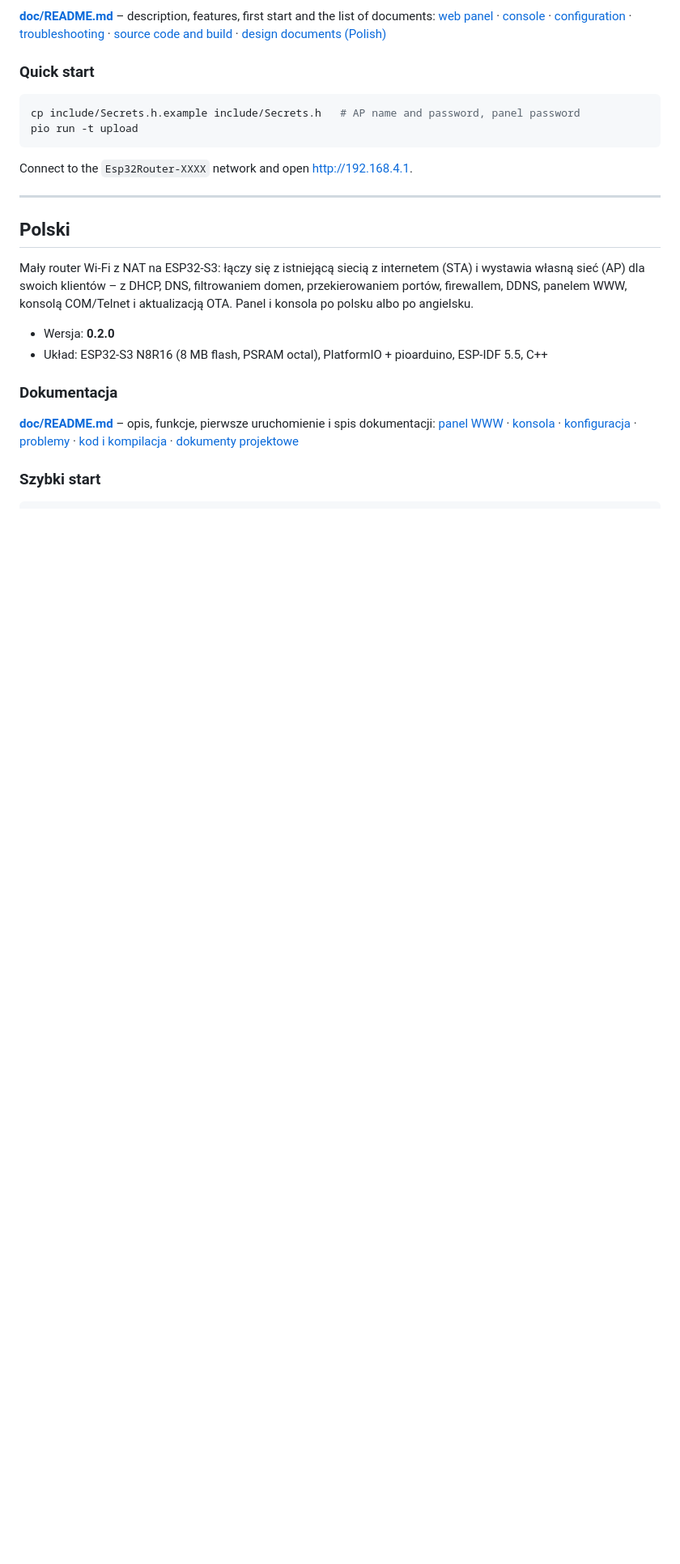
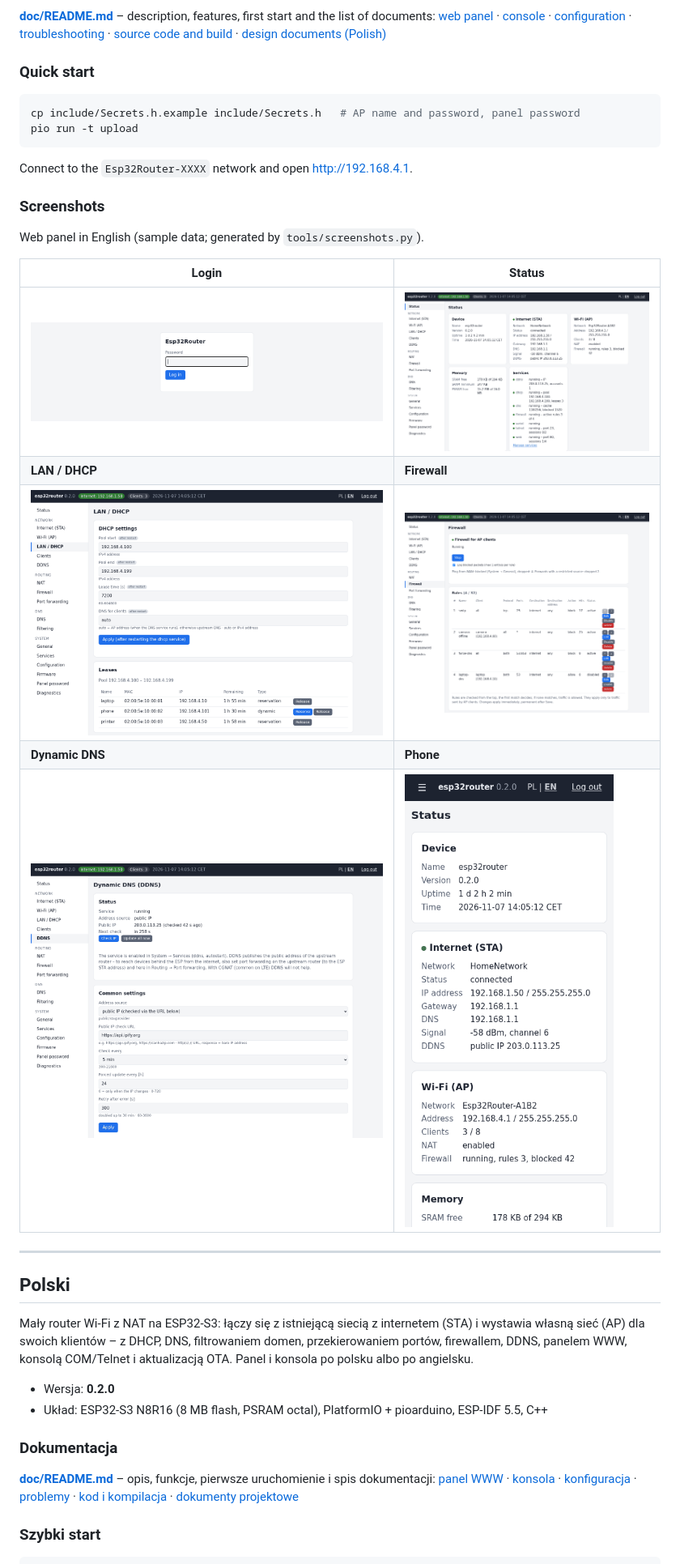
Before and after one commit to TomaszOp/Esp32Router, a Markdown page: README.md, the part around one of its changes. Shown at 81% size. GitHub-like rendering; pictures changed too: doc/img/ddns.png (added), doc/img/dhcp.png (added), doc/img/firewall.png (added); blank space fills up the shorter version.

Commit message:
README: zrzuty ekranu panelu (EN), tools/screenshots.py

```diff
--- a/README.md
+++ b/README.md
@@ -23,6 +23,18 @@ pio run -t upload
 
 Connect to the `Esp32Router-XXXX` network and open <http://192.168.4.1>.
 
+### Screenshots
+
+Web panel in English (sample data; generated by `tools/screenshots.py`).
+
+| Login | Status |
+|---|---|
+| ![Login](doc/img/login.png) | ![Status](doc/img/status.png) |
+| **LAN / DHCP** | **Firewall** |
+| ![LAN / DHCP](doc/img/dhcp.png) | ![Firewall](doc/img/firewall.png) |
+| **Dynamic DNS** | **Phone** |
+| ![DDNS](doc/img/ddns.png) | ![Status on a phone](doc/img/status-mobile.png) |
+
 ---
 
 ## Polski
```
Also changed, not shown: other parts of README.md (+4 -0 lines), 1 other file.
